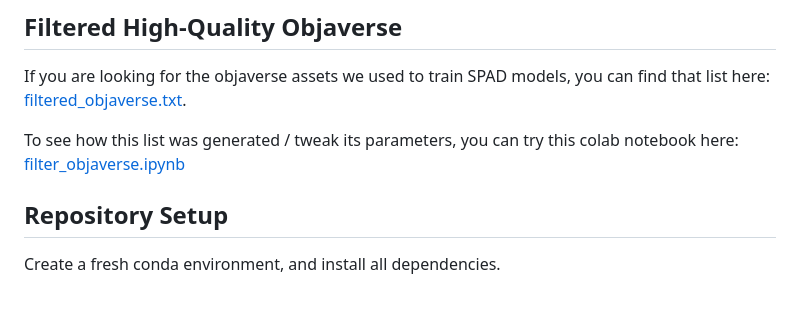
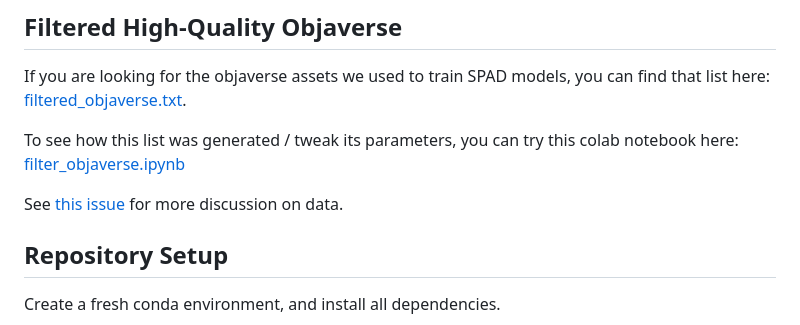
Before and after one commit to yashkant/spad, a Markdown page: README.md, the part around the change. GitHub-like rendering; blank space fills up the shorter version.

```diff
--- a/README.md
+++ b/README.md
@@ -38,6 +38,8 @@ Model pipeline. (a) We fine-tune a pre-trained text-to-image diffusion model on
 If you are looking for the objaverse assets we used to train SPAD models, you can find that list here: [filtered_objaverse.txt](https://github.com/yashkant/spad/data/filtered_objaverse.txt).
 
 To see how this list was generated / tweak its parameters, you can try this colab notebook here: [filter_objaverse.ipynb](https://colab.research.google.com/drive/1UJM4caaBJsYOkP7EmjPjBvoJ7U0qY4kq#scrollTo=sR28TydbQUuT)
+
+See [this issue](https://github.com/yashkant/spad/issues/3) for more discussion on data.
 
 ## Repository Setup
 
```
